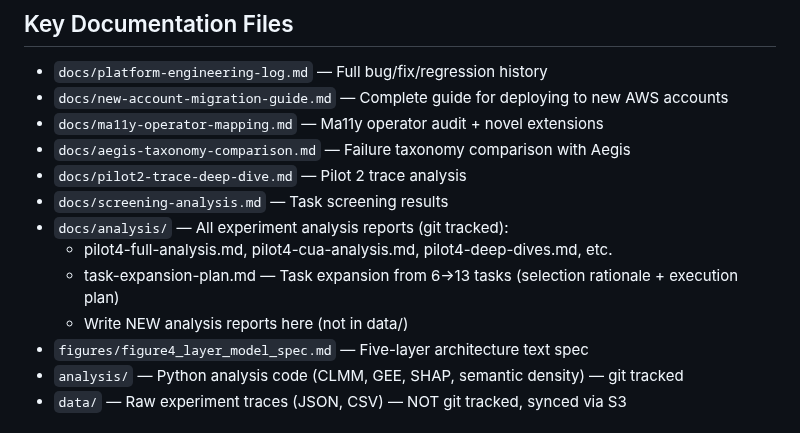
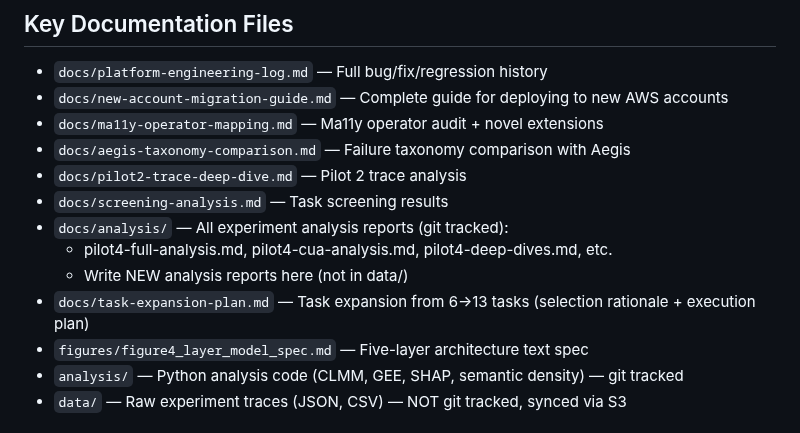
Before and after one commit to Alex-jjh/ai-agent-accessibility, a Markdown page: .kiro/steering/project-context.md, the part around the change. Rendered like a GitHub page.

Commit message:
fix: Move task-expansion-plan.md to docs/ (not docs/analysis/)

```diff
--- a/.kiro/steering/project-context.md
+++ b/.kiro/steering/project-context.md
@@ -532,8 +532,8 @@ figures/         — Architecture diagrams (matplotlib-generated PNGs + source s
 - `docs/screening-analysis.md` — Task screening results
 - `docs/analysis/` — All experiment analysis reports (git tracked):
   - pilot4-full-analysis.md, pilot4-cua-analysis.md, pilot4-deep-dives.md, etc.
-  - task-expansion-plan.md — Task expansion from 6→13 tasks (selection rationale + execution plan)
   - Write NEW analysis reports here (not in data/)
+- `docs/task-expansion-plan.md` — Task expansion from 6→13 tasks (selection rationale + execution plan)
 - `figures/figure4_layer_model_spec.md` — Five-layer architecture text spec
 - `analysis/` — Python analysis code (CLMM, GEE, SHAP, semantic density) — git tracked
 - `data/` — Raw experiment traces (JSON, CSV) — NOT git tracked, synced via S3
```
Also changed, not shown: docs/task-expansion-plan.md (renamed from docs/analysis/task-expansion-plan.md).
